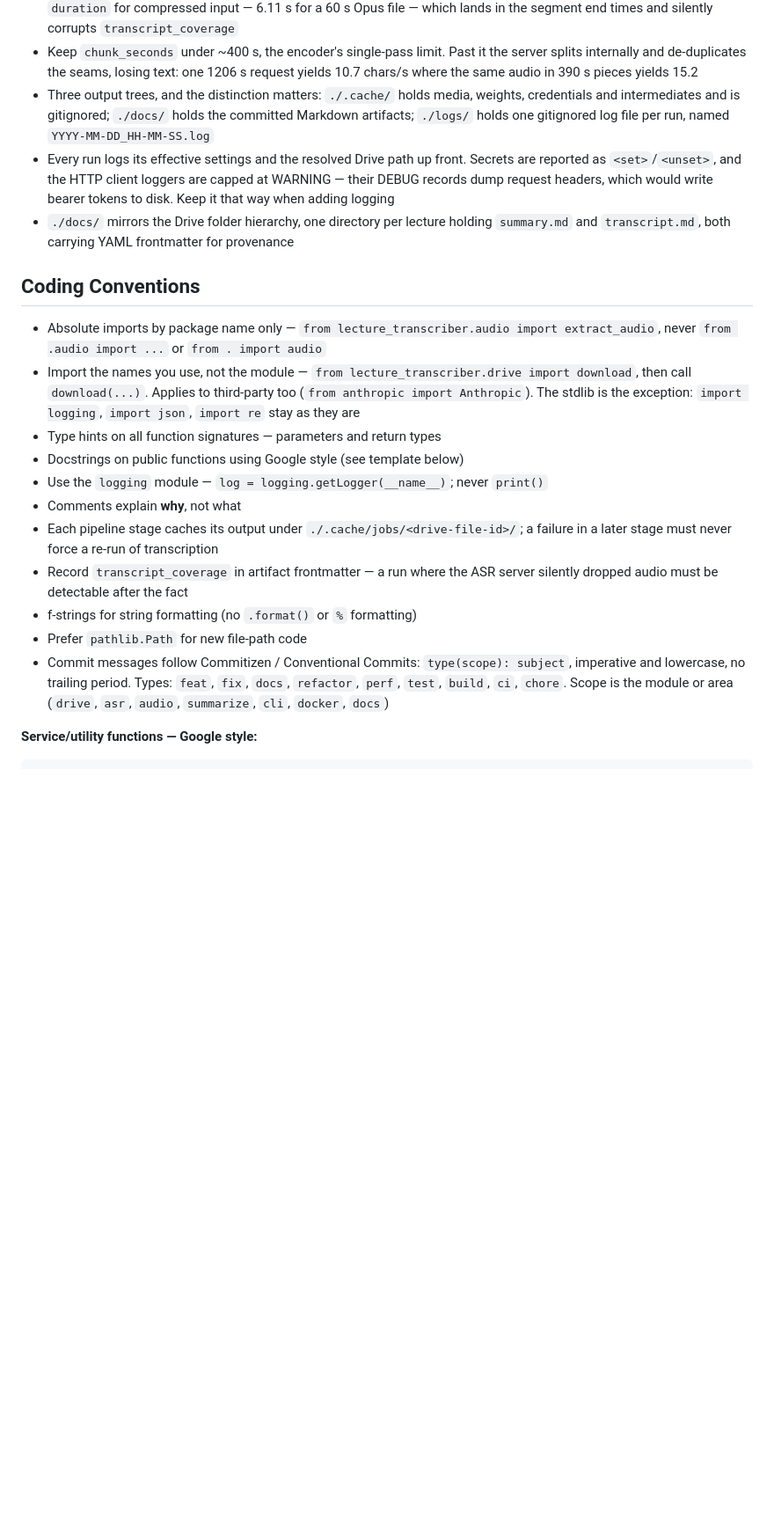
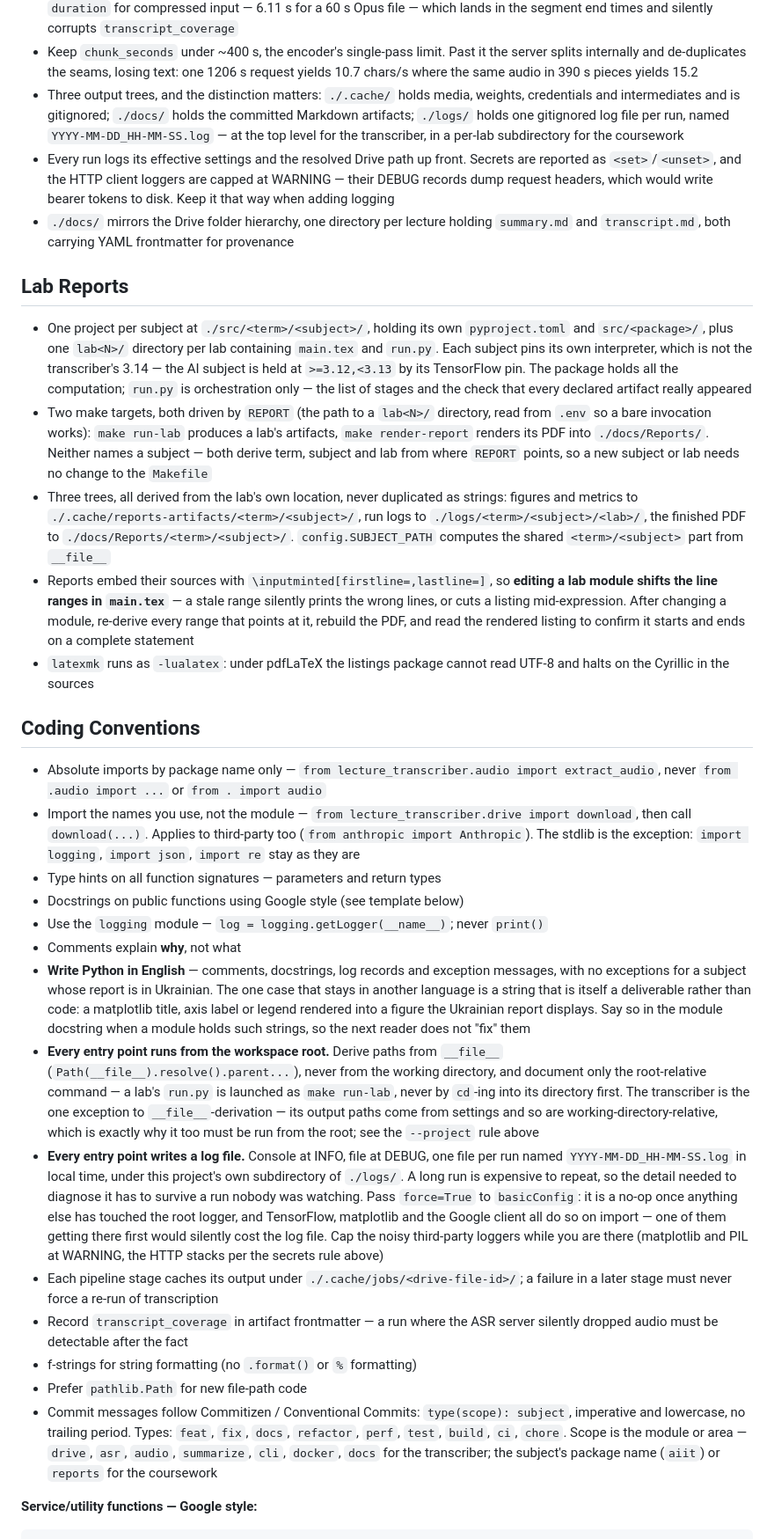
Before and after one commit to maksym-halych/master-degree-labs, a Markdown page: CLAUDE.md, the part around one of its changes. Shown at 88% size. Drawn GitHub-style; blank space fills up the shorter version.

Commit message:
docs: require english comments, root-run entry points and run logs
Records the three rules the lab sources were just changed to follow, plus the
context they lean on: the lab-report layout, the REPORT-driven make targets, and
the \inputminted line-range trap that makes editing a lab module shift the
ranges in main.tex.

The title now names the workspace rather than the transcriber, since these rules
apply to both projects in it.

Co-Authored-By: Claude <noreply@anthropic.com>

```diff
--- a/CLAUDE.md
+++ b/CLAUDE.md
@@ -22,9 +22,17 @@ Before finalizing code, check for: type safety, error handling, edge cases.
 - Use the **fp32** Parakeet weights, never the `.int8` ones. The int8 encoder is broken on this audio: it emits the blank token at nearly every timestep and yields ~1 transcribed character per second against fp32's 14, while running no faster on CPU. fp32 costs 2.5 GB on disk and ~3 GB RSS per worker
 - Audio goes to the server as 16 kHz mono WAV, not Opus. The server's internal ffmpeg conversion reports a bogus `duration` for compressed input — 6.11 s for a 60 s Opus file — which lands in the segment end times and silently corrupts `transcript_coverage`
 - Keep `chunk_seconds` under ~400 s, the encoder's single-pass limit. Past it the server splits internally and de-duplicates the seams, losing text: one 1206 s request yields 10.7 chars/s where the same audio in 390 s pieces yields 15.2
-- Three output trees, and the distinction matters: `./.cache/` holds media, weights, credentials and intermediates and is gitignored; `./docs/` holds the committed Markdown artifacts; `./logs/` holds one gitignored log file per run, named `YYYY-MM-DD_HH-MM-SS.log`
+- Three output trees, and the distinction matters: `./.cache/` holds media, weights, credentials and intermediates and is gitignored; `./docs/` holds the committed Markdown artifacts; `./logs/` holds one gitignored log file per run, named `YYYY-MM-DD_HH-MM-SS.log` — at the top level for the transcriber, in a per-lab subdirectory for the coursework
 - Every run logs its effective settings and the resolved Drive path up front. Secrets are reported as `<set>`/`<unset>`, and the HTTP client loggers are capped at WARNING — their DEBUG records dump request headers, which would write bearer tokens to disk. Keep it that way when adding logging
 - `./docs/` mirrors the Drive folder hierarchy, one directory per lecture holding `summary.md` and `transcript.md`, both carrying YAML frontmatter for provenance
+
+## Lab Reports
+
+- One project per subject at `./src/<term>/<subject>/`, holding its own `pyproject.toml` and `src/<package>/`, plus one `lab<N>/` directory per lab containing `main.tex` and `run.py`. Each subject pins its own interpreter, which is not the transcriber's 3.14 — the AI subject is held at `>=3.12,<3.13` by its TensorFlow pin. The package holds all the computation; `run.py` is orchestration only — the list of stages and the check that every declared artifact really appeared
+- Two make targets, both driven by `REPORT` (the path to a `lab<N>/` directory, read from `.env` so a bare invocation works): `make run-lab` produces a lab's artifacts, `make render-report` renders its PDF into `./docs/Reports/`. Neither names a subject — both derive term, subject and lab from where `REPORT` points, so a new subject or lab needs no change to the `Makefile`
+- Three trees, all derived from the lab's own location, never duplicated as strings: figures and metrics to `./.cache/reports-artifacts/<term>/<subject>/`, run logs to `./logs/<term>/<subject>/<lab>/`, the finished PDF to `./docs/Reports/<term>/<subject>/`. `config.SUBJECT_PATH` computes the shared `<term>/<subject>` part from `__file__`
+- Reports embed their sources with `\inputminted[firstline=,lastline=]`, so **editing a lab module shifts the line ranges in `main.tex`** — a stale range silently prints the wrong lines, or cuts a listing mid-expression. After changing a module, re-derive every range that points at it, rebuild the PDF, and read the rendered listing to confirm it starts and ends on a complete statement
+- `latexmk` runs as `-lualatex`: under pdfLaTeX the listings package cannot read UTF-8 and halts on the Cyrillic in the sources
 
 ## Coding Conventions
 
@@ -34,11 +42,14 @@ Before finalizing code, check for: type safety, error handling, edge cases.
 - Docstrings on public functions using Google style (see template below)
 - Use the `logging` module — `log = logging.getLogger(__name__)`; never `print()`
 - Comments explain **why**, not what
+- **Write Python in English** — comments, docstrings, log records and exception messages, with no exceptions for a subject whose report is in Ukrainian. The one case that stays in another language is a string that is itself a deliverable rather than code: a matplotlib title, axis label or legend rendered into a figure the Ukrainian report displays. Say so in the module docstring when a module holds such strings, so the next reader does not "fix" them
+- **Every entry point runs from the workspace root.** Derive paths from `__file__` (`Path(__file__).resolve().parent...`), never from the working directory, and document only the root-relative command — a lab's `run.py` is launched as `make run-lab`, never by `cd`-ing into its directory first. The transcriber is the one exception to `__file__`-derivation — its output paths come from settings and so are working-directory-relative, which is exactly why it too must be run from the root; see the `--project` rule above
+- **Every entry point writes a log file.** Console at INFO, file at DEBUG, one file per run named `YYYY-MM-DD_HH-MM-SS.log` in local time, under this project's own subdirectory of `./logs/`. A long run is expensive to repeat, so the detail needed to diagnose it has to survive a run nobody was watching. Pass `force=True` to `basicConfig`: it is a no-op once anything else has touched the root logger, and TensorFlow, matplotlib and the Google client all do so on import — one of them getting there first would silently cost the log file. Cap the noisy third-party loggers while you are there (matplotlib and PIL at WARNING, the HTTP stacks per the secrets rule above)
 - Each pipeline stage caches its output under `./.cache/jobs/<drive-file-id>/`; a failure in a later stage must never force a re-run of transcription
 - Record `transcript_coverage` in artifact frontmatter — a run where the ASR server silently dropped audio must be detectable after the fact
 - f-strings for string formatting (no `.format()` or `%` formatting)
 - Prefer `pathlib.Path` for new file-path code
-- Commit messages follow Commitizen / Conventional Commits: `type(scope): subject`, imperative and lowercase, no trailing period. Types: `feat`, `fix`, `docs`, `refactor`, `perf`, `test`, `build`, `ci`, `chore`. Scope is the module or area (`drive`, `asr`, `audio`, `summarize`, `cli`, `docker`, `docs`)
+- Commit messages follow Commitizen / Conventional Commits: `type(scope): subject`, imperative and lowercase, no trailing period. Types: `feat`, `fix`, `docs`, `refactor`, `perf`, `test`, `build`, `ci`, `chore`. Scope is the module or area — `drive`, `asr`, `audio`, `summarize`, `cli`, `docker`, `docs` for the transcriber; the subject's package name (`aiit`) or `reports` for the coursework
 
 **Service/utility functions — Google style:**
 
```
Also changed, not shown: other parts of CLAUDE.md (+4 -2 lines).
